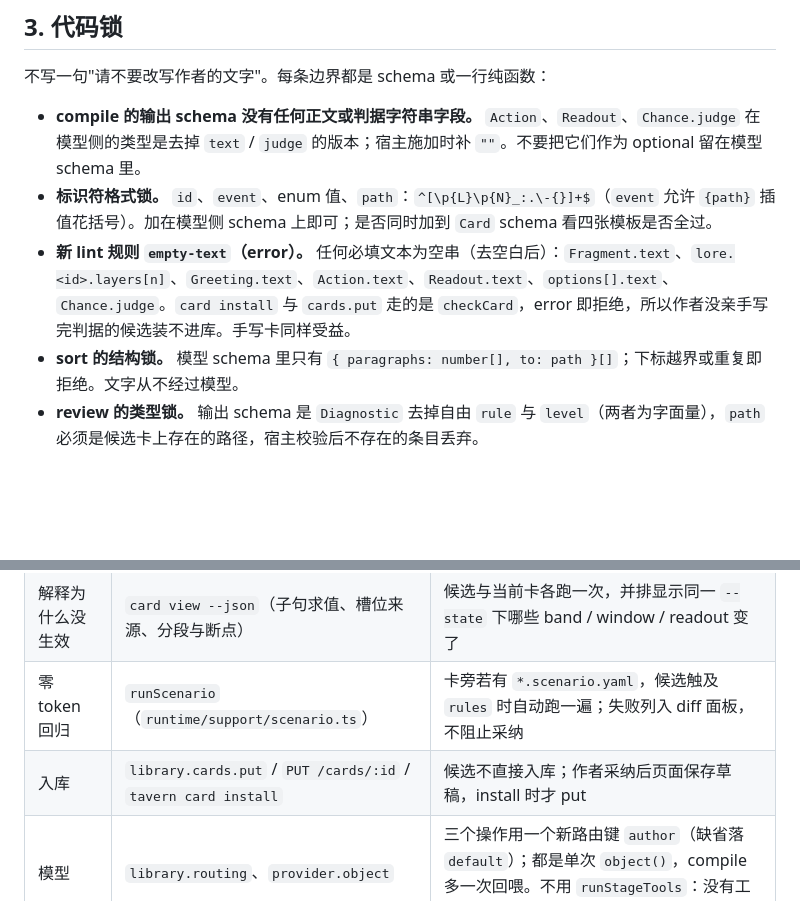
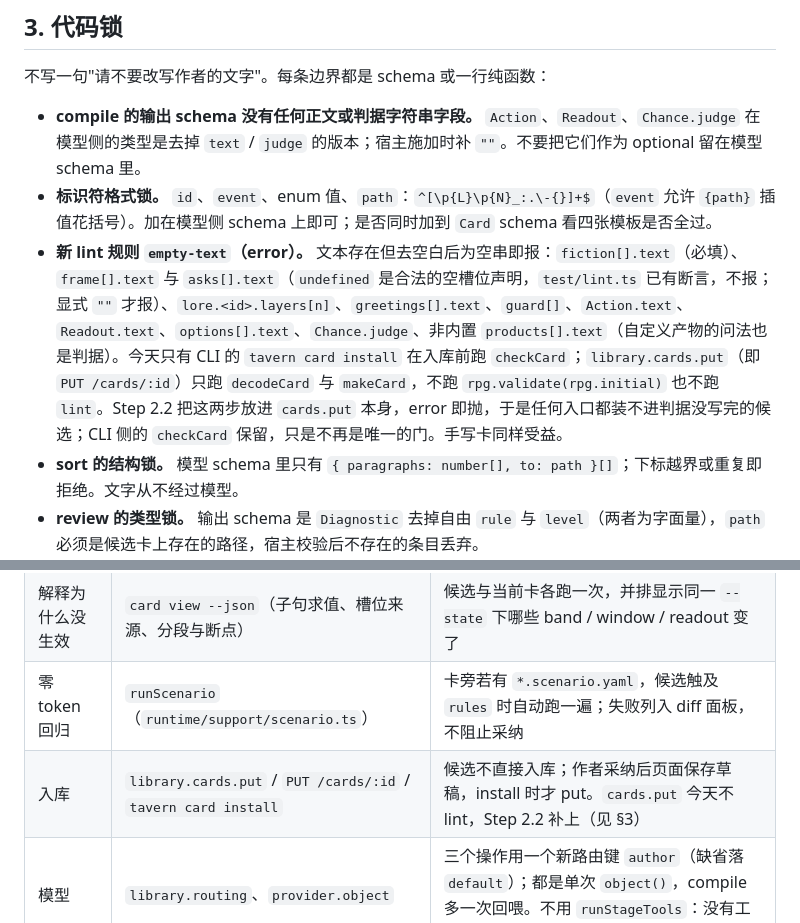
Before and after one commit to waylon256yhw/effect-tavern, a Markdown page: docs/workshop-brief.md, 2 parts joined by grey strips. Drawn GitHub-style; blank space fills up the shorter version.

```diff
--- a/docs/workshop-brief.md
+++ b/docs/workshop-brief.md
@@ -32,7 +32,7 @@
 
 - **compile 的输出 schema 没有任何正文或判据字符串字段。** `Action`、`Readout`、`Chance.judge` 在模型侧的类型是去掉 `text` / `judge` 的版本；宿主施加时补 `""`。不要把它们作为 optional 留在模型 schema 里。
 - **标识符格式锁。** `id`、`event`、enum 值、`path`：`^[\p{L}\p{N}_:.\-{}]+$`（`event` 允许 `{path}` 插值花括号）。加在模型侧 schema 上即可；是否同时加到 `Card` schema 看四张模板是否全过。
-- **新 lint 规则 `empty-text`（error）。** 任何必填文本为空串（去空白后）：`Fragment.text`、`lore.<id>.layers[n]`、`Greeting.text`、`Action.text`、`Readout.text`、`options[].text`、`Chance.judge`。`card install` 与 `cards.put` 走的是 `checkCard`，error 即拒绝，所以作者没亲手写完判据的候选装不进库。手写卡同样受益。
+- **新 lint 规则 `empty-text`（error）。** 文本存在但去空白后为空串即报：`fiction[].text`（必填）、`frame[].text` 与 `asks[].text`（`undefined` 是合法的空槽位声明，`test/lint.ts` 已有断言，不报；显式 `""` 才报）、`lore.<id>.layers[n]`、`greetings[].text`、`guard[]`、`Action.text`、`Readout.text`、`options[].text`、`Chance.judge`、非内置 `products[].text`（自定义产物的问法也是判据）。今天只有 CLI 的 `tavern card install` 在入库前跑 `checkCard`；`library.cards.put`（即 `PUT /cards/:id`）只跑 `decodeCard` 与 `makeCard`，不跑 `rpg.validate(rpg.initial)` 也不跑 `lint`。Step 2.2 把这两步放进 `cards.put` 本身，error 即抛，于是任何入口都装不进判据没写完的候选；CLI 侧的 `checkCard` 保留，只是不再是唯一的门。手写卡同样受益。
 - **sort 的结构锁。** 模型 schema 里只有 `{ paragraphs: number[], to: path }[]`；下标越界或重复即拒绝。文字从不经过模型。
 - **review 的类型锁。** 输出 schema 是 `Diagnostic` 去掉自由 `rule` 与 `level`（两者为字面量），`path` 必须是候选卡上存在的路径，宿主校验后不存在的条目丢弃。
 - **自愈循环看不见 `empty-text`。** compile 结果过 `checkCard` 后若有 `unknown-path`、`orphan-event`、`reserved-path` 这类结构错误，把诊断回喂模型修一次（预算 2 步）。`empty-text` 是给作者的，回喂前过滤掉，否则模型被要求填它 schema 里不存在的字段，白耗预算。
@@ -46,7 +46,7 @@ Phase 1 已经给了每一环，工坊不新建平行机制：
 | 候选卡校验 | `checkCard(source)`（`runtime/support/author.ts`） | 候选序列化为 YAML 后过它；`diagnostics` 进 diff 面板，`sections` / `total` 显示候选的 token 变化 |
 | 解释为什么没生效 | `card view --json`（子句求值、槽位来源、分段与断点） | 候选与当前卡各跑一次，并排显示同一 `--state` 下哪些 band / window / readout 变了 |
 | 零 token 回归 | `runScenario`（`runtime/support/scenario.ts`） | 卡旁若有 `*.scenario.yaml`，候选触及 `rules` 时自动跑一遍；失败列入 diff 面板，不阻止采纳 |
-| 入库 | `library.cards.put` / `PUT /cards/:id` / `tavern card install` | 候选不直接入库；作者采纳后页面保存草稿，install 时才 put |
+| 入库 | `library.cards.put` / `PUT /cards/:id` / `tavern card install` | 候选不直接入库；作者采纳后页面保存草稿，install 时才 put。`cards.put` 今天不 lint，Step 2.2 补上（见 §3） |
 | 模型 | `library.routing`、`provider.object` | 三个操作用一个新路由键 `author`（缺省落 `default`）；都是单次 `object()`，compile 多一次回喂。不用 `runStageTools`：没有工具，没有事务 |
 | 双模 | `tavern` 宿主的本地 / `--url` | 三个操作住在宿主（需要模型），不住离线 `card` 命令；`--url` 模式走三条 POST 路由 |
 | 测试 | aimock（`bun run verify`，不花钱） | 每个操作一组 fixture：正常、越界（模型试图输出正文 → schema 拒绝）、回喂修正 |
```
Also changed, not shown: other parts of docs/workshop-brief.md (+11 -4 lines).
